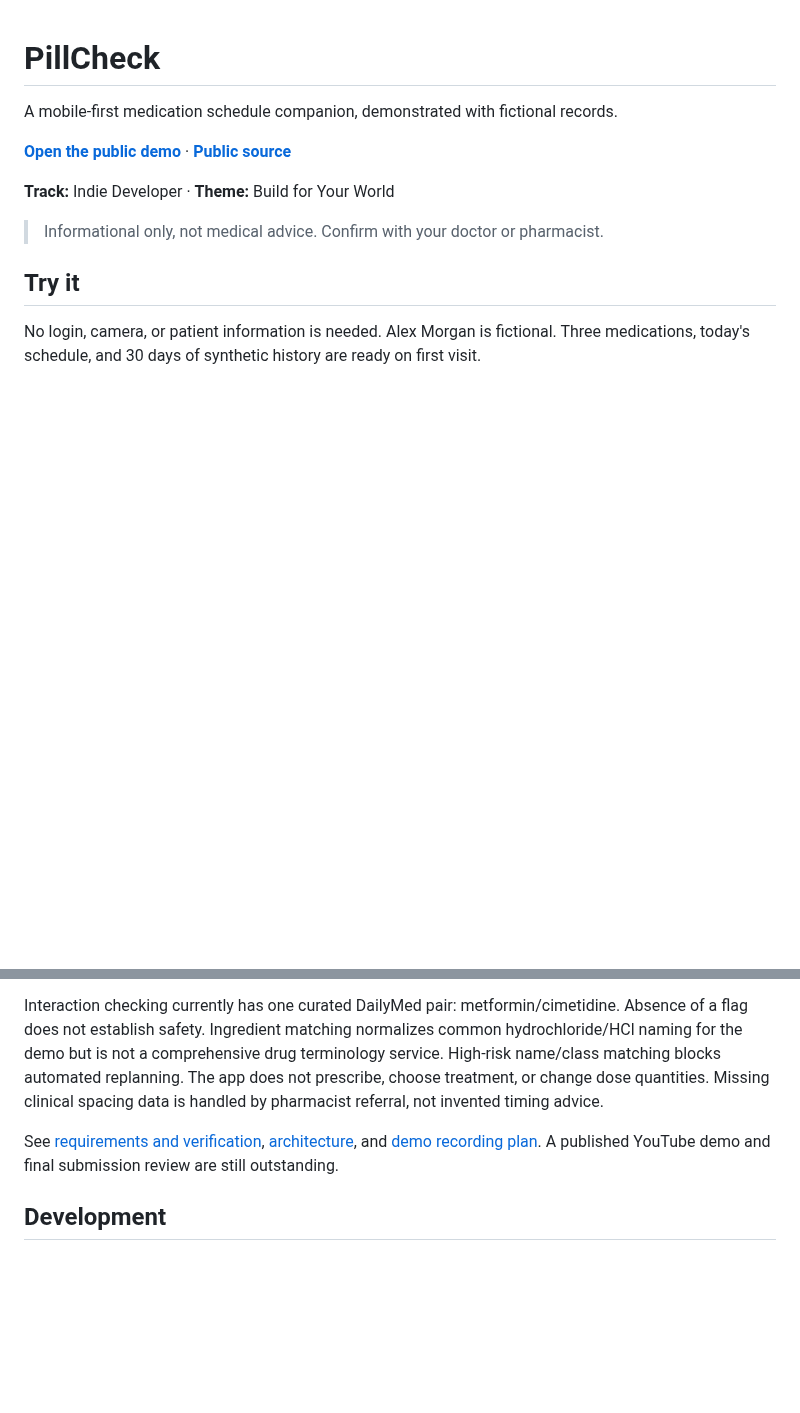
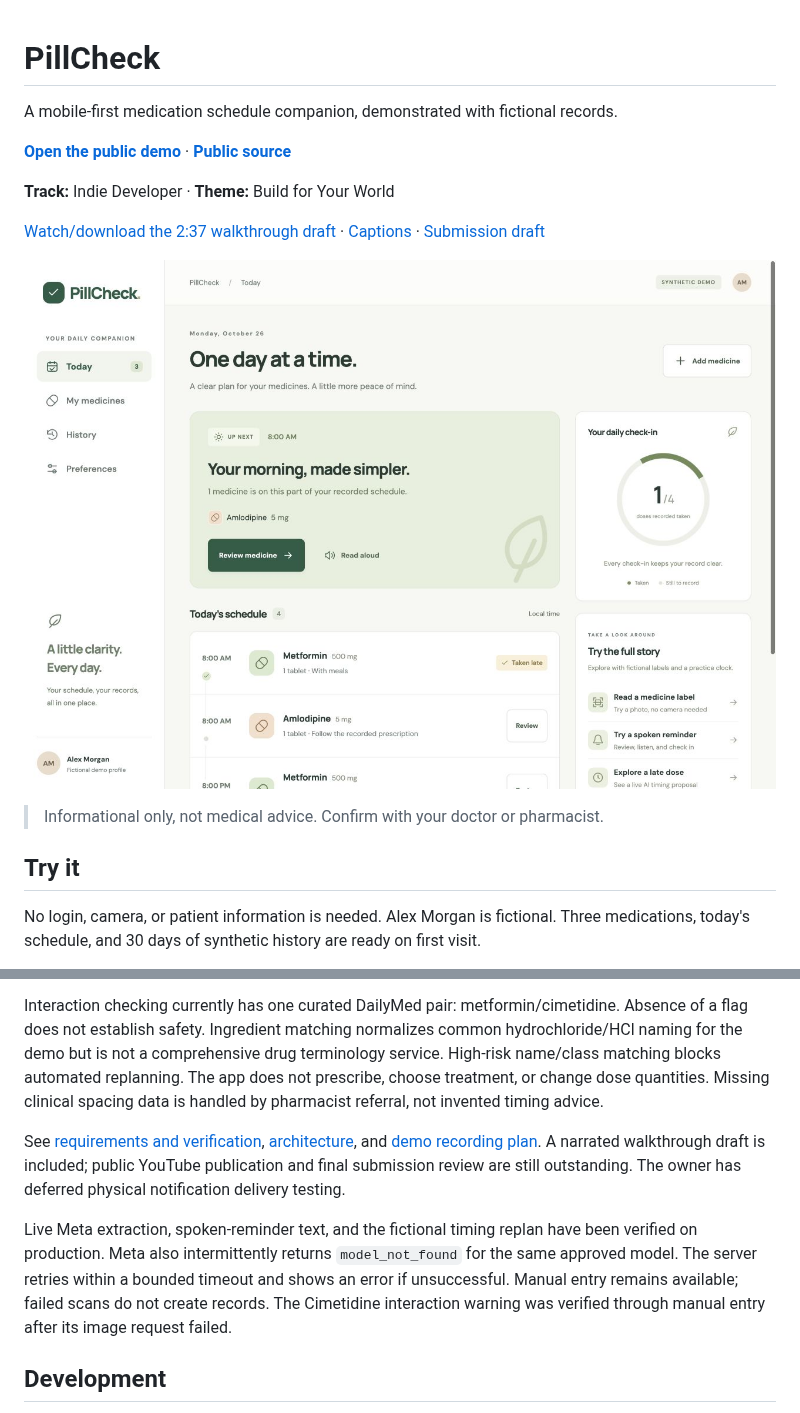
Before and after one commit to HimanshuGarg701/PillCheck, a Markdown page: README.md, 2 parts joined by grey strips. Rendered like a GitHub page; pictures changed too: docs/media/today-desktop.jpg (added); blank space fills up the shorter version.

Commit message:
Finish judge walkthrough and prevent stale reminder schedules

```diff
--- a/README.md
+++ b/README.md
@@ -5,6 +5,10 @@ A mobile-first medication schedule companion, demonstrated with fictional record
 **[Open the public demo](https://pillcheck-zeta.vercel.app/)** · **[Public source](https://github.com/HimanshuGarg701/PillCheck)**
 
 **Track:** Indie Developer · **Theme:** Build for Your World
+
+[Watch/download the 2:37 walkthrough draft](docs/media/pillcheck-demo-draft.mp4) · [Captions](docs/media/pillcheck-demo.vtt) · [Submission draft](docs/submission.md)
+
+![PillCheck public demo](docs/media/today-desktop.jpg)
 
 > Informational only, not medical advice. Confirm with your doctor or pharmacist.
 
@@ -26,7 +30,9 @@ The owner approved **Muse Spark 1.3 through Meta Model API** in place of the bri
 
 Interaction checking currently has one curated DailyMed pair: metformin/cimetidine. Absence of a flag does not establish safety. Ingredient matching normalizes common hydrochloride/HCl naming for the demo but is not a comprehensive drug terminology service. High-risk name/class matching blocks automated replanning. The app does not prescribe, choose treatment, or change dose quantities. Missing clinical spacing data is handled by pharmacist referral, not invented timing advice.
 
-See [requirements and verification](docs/requirements.md), [architecture](docs/architecture.md), and [demo recording plan](docs/demo-script.md). A published YouTube demo and final submission review are still outstanding.
+See [requirements and verification](docs/requirements.md), [architecture](docs/architecture.md), and [demo recording plan](docs/demo-script.md). A narrated walkthrough draft is included; public YouTube publication and final submission review are still outstanding. The owner has deferred physical notification delivery testing.
+
+Live Meta extraction, spoken-reminder text, and the fictional timing replan have been verified on production. Meta also intermittently returns `model_not_found` for the same approved model. The server retries within a bounded timeout and shows an error if unsuccessful. Manual entry remains available; failed scans do not create records. The Cimetidine interaction warning was verified through manual entry after its image request failed.
 
 ## Development
 
```
Also changed, not shown: docs/demo-script.md (+3 -1 lines), docs/requirements.md (+27 -19 lines), docs/submission.md (added, +32 -0 lines), 6 other files.
